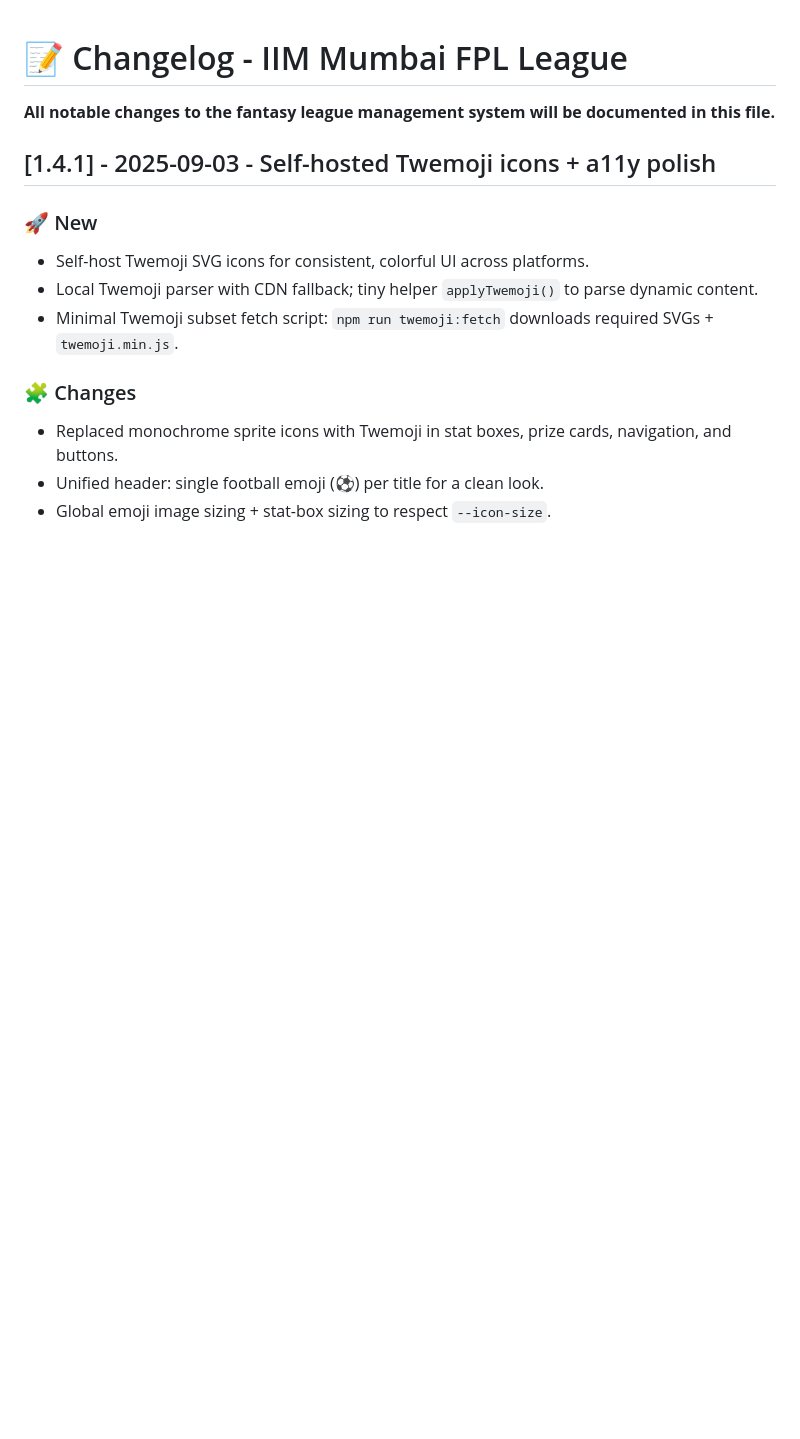
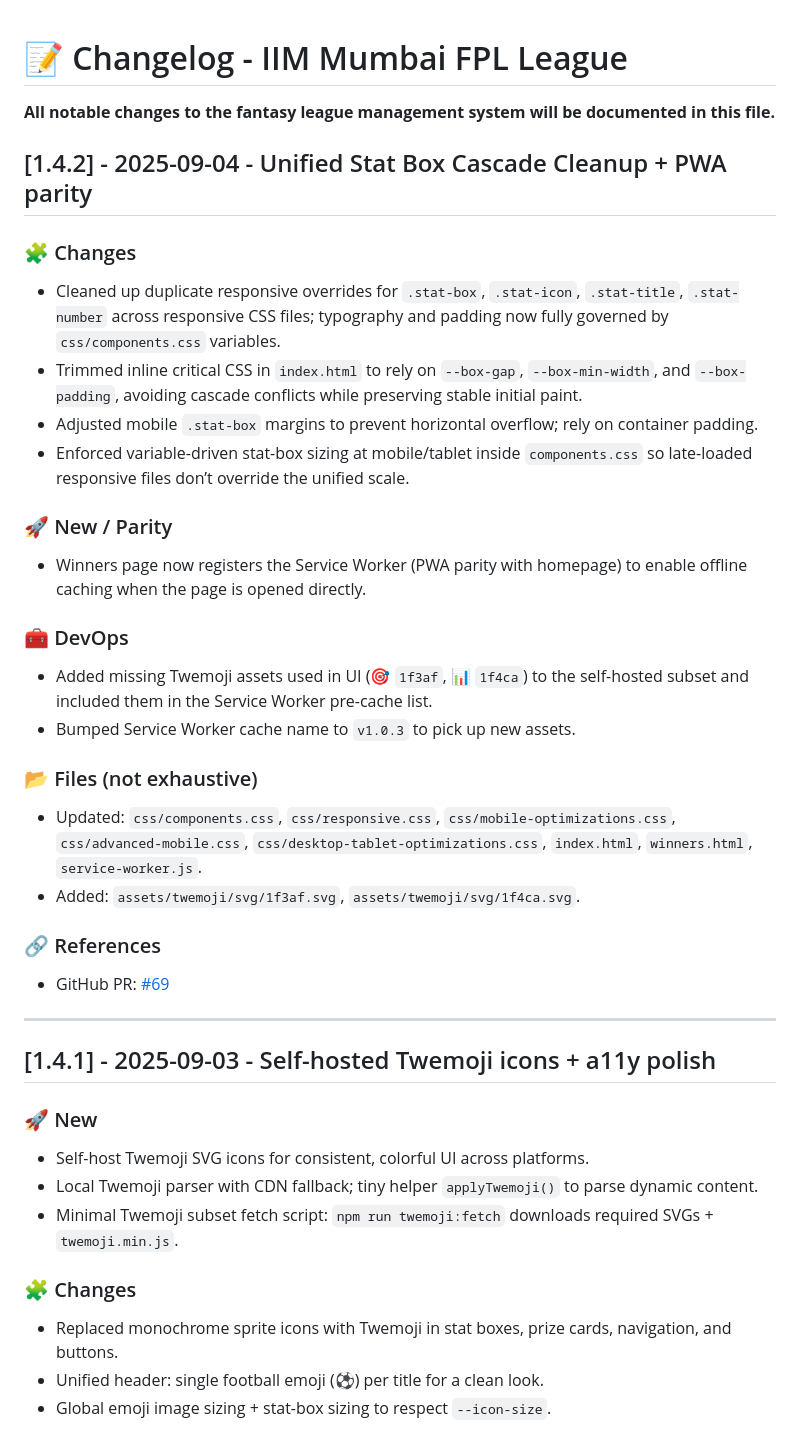
Before and after one commit to adigunners/adigunners.github.io, a Markdown page: docs/CHANGELOG.md, the part around the change. GitHub-like rendering; blank space fills up the shorter version.

Commit message:
docs(changelog): 1.4.2 – stat-box cascade cleanup, SW parity, Twemoji assets\n\n- Consolidate stat-box sizing via variables; remove duplicate responsive overrides\n- Trim inline critical CSS to use variable system\n- Winners SW registration; SW cache bump to v1.0.3\n- Add Twemoji 🎯/📊 to subset + precache\n\nRefs: #69

```diff
--- a/docs/CHANGELOG.md
+++ b/docs/CHANGELOG.md
@@ -1,6 +1,43 @@
 # 📝 Changelog - IIM Mumbai FPL League
 
 **All notable changes to the fantasy league management system will be documented in this file.**
+
+## [1.4.2] - 2025-09-04 - Unified Stat Box Cascade Cleanup + PWA parity
+
+### 🧩 Changes
+
+- Cleaned up duplicate responsive overrides for `.stat-box`, `.stat-icon`, `.stat-title`,
+  `.stat-number` across responsive CSS files; typography and padding now fully governed by
+  `css/components.css` variables.
+- Trimmed inline critical CSS in `index.html` to rely on `--box-gap`, `--box-min-width`, and
+  `--box-padding`, avoiding cascade conflicts while preserving stable initial paint.
+- Adjusted mobile `.stat-box` margins to prevent horizontal overflow; rely on container padding.
+- Enforced variable-driven stat-box sizing at mobile/tablet inside `components.css` so late-loaded
+  responsive files don’t override the unified scale.
+
+### 🚀 New / Parity
+
+- Winners page now registers the Service Worker (PWA parity with homepage) to enable offline caching
+  when the page is opened directly.
+
+### 🧰 DevOps
+
+- Added missing Twemoji assets used in UI (🎯 `1f3af`, 📊 `1f4ca`) to the self-hosted subset and
+  included them in the Service Worker pre-cache list.
+- Bumped Service Worker cache name to `v1.0.3` to pick up new assets.
+
+### 📂 Files (not exhaustive)
+
+- Updated: `css/components.css`, `css/responsive.css`, `css/mobile-optimizations.css`,
+  `css/advanced-mobile.css`, `css/desktop-tablet-optimizations.css`, `index.html`, `winners.html`,
+  `service-worker.js`.
+- Added: `assets/twemoji/svg/1f3af.svg`, `assets/twemoji/svg/1f4ca.svg`.
+
+### 🔗 References
+
+- GitHub PR: [#69](https://github.com/adigunners/adigunners.github.io/pull/69)
+
+---
 
 ## [1.4.1] - 2025-09-03 - Self-hosted Twemoji icons + a11y polish
 
```
